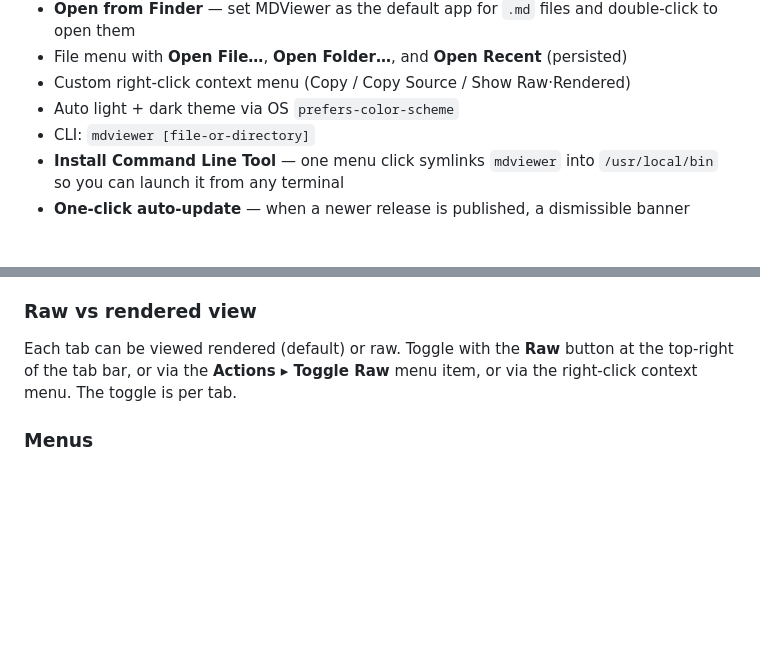
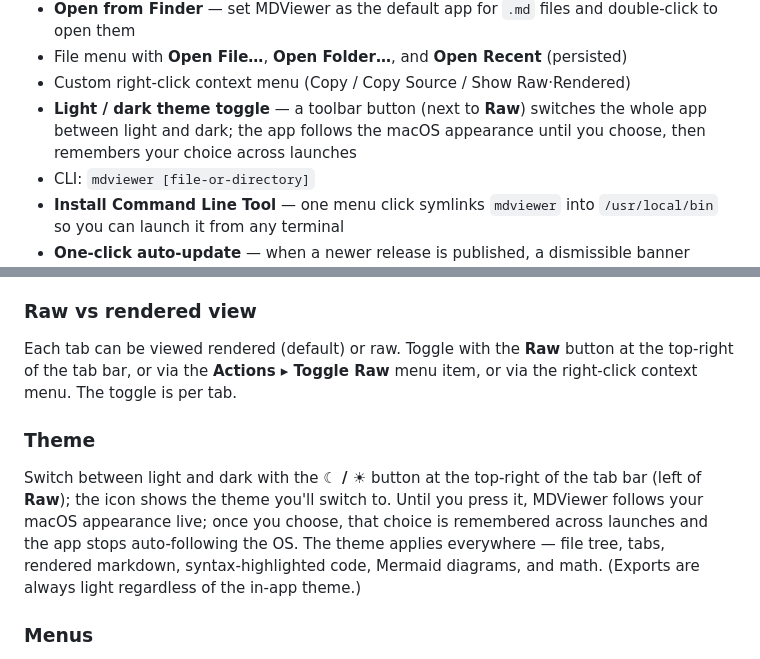
Before and after one commit to larsakeekstrand/mdviewer, a Markdown page: README.md, 2 parts joined by grey strips. GitHub-like rendering; blank space fills up the shorter version.

Commit message:
Document the light/dark theme toggle

```diff
--- a/README.md
+++ b/README.md
@@ -25,7 +25,7 @@ A markdown viewer with a VS Code–style file tree and a beautifully rendered pr
 - **Open from Finder** — set MDViewer as the default app for `.md` files and double-click to open them
 - File menu with **Open File…**, **Open Folder…**, and **Open Recent** (persisted)
 - Custom right-click context menu (Copy / Copy Source / Show Raw·Rendered)
-- Auto light + dark theme via OS `prefers-color-scheme`
+- **Light / dark theme toggle** — a toolbar button (next to **Raw**) switches the whole app between light and dark; the app follows the macOS appearance until you choose, then remembers your choice across launches
 - CLI: `mdviewer [file-or-directory]`
 - **Install Command Line Tool** — one menu click symlinks `mdviewer` into `/usr/local/bin` so you can launch it from any terminal
 - **One-click auto-update** — when a newer release is published, a dismissible banner downloads, installs, and restarts the signed update in-app; a **What's new** button on the banner shows that release's changelog in an in-app window before you decide
@@ -90,6 +90,10 @@ You'll be prompted for your password. After this, double-click `mdviewer` in App
 
 Each tab can be viewed rendered (default) or raw. Toggle with the **Raw** button at the top-right of the tab bar, or via the **Actions ▸ Toggle Raw** menu item, or via the right-click context menu. The toggle is per tab.
 
+### Theme
+
+Switch between light and dark with the **☾ / ☀** button at the top-right of the tab bar (left of **Raw**); the icon shows the theme you'll switch to. Until you press it, MDViewer follows your macOS appearance live; once you choose, that choice is remembered across launches and the app stops auto-following the OS. The theme applies everywhere — file tree, tabs, rendered markdown, syntax-highlighted code, Mermaid diagrams, and math. (Exports are always light regardless of the in-app theme.)
+
 ### Menus
 
 - **MDViewer ▸ Check for Updates…** — manually checks GitHub for a newer release (the same check also runs silently on startup). **View Source on GitHub** opens the repository.
```
